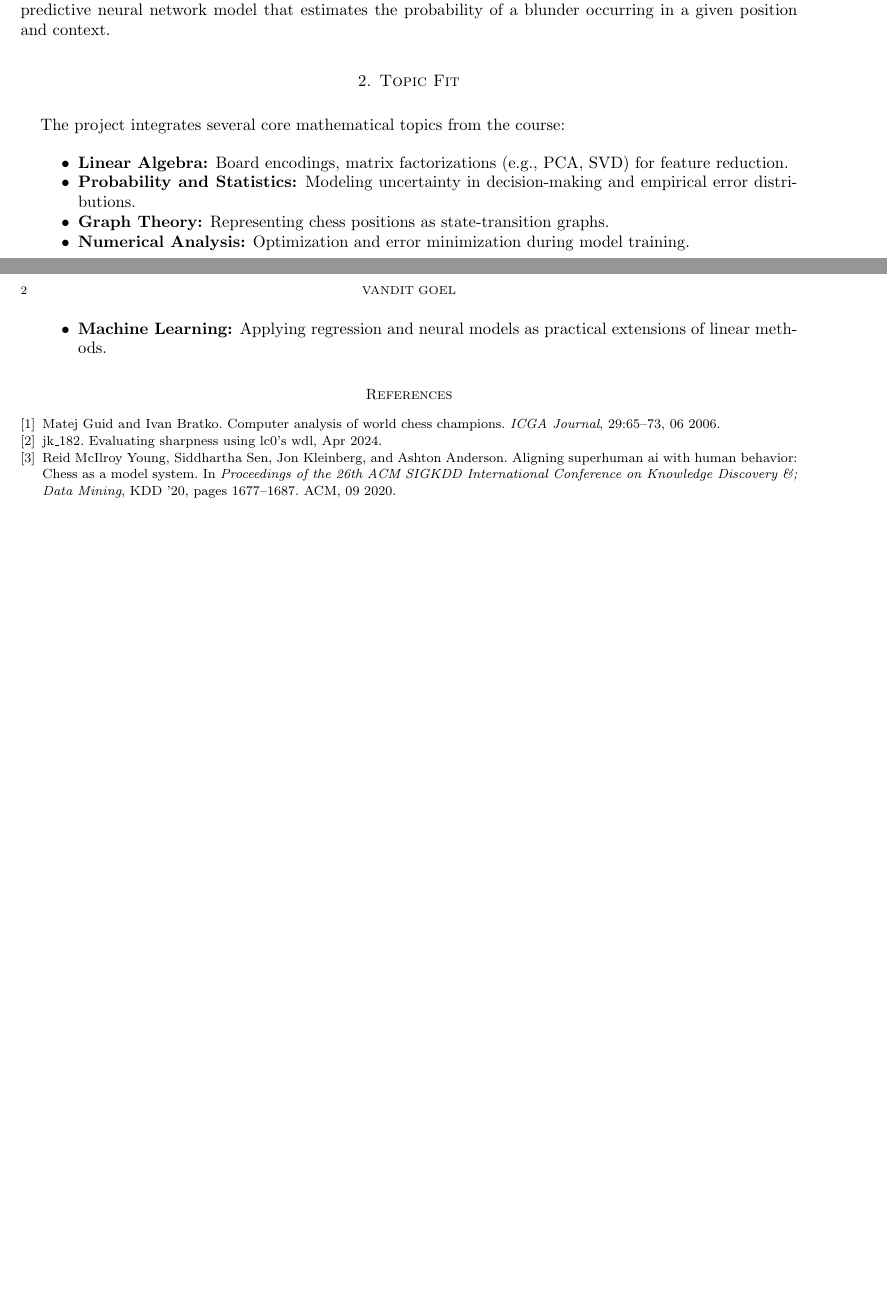
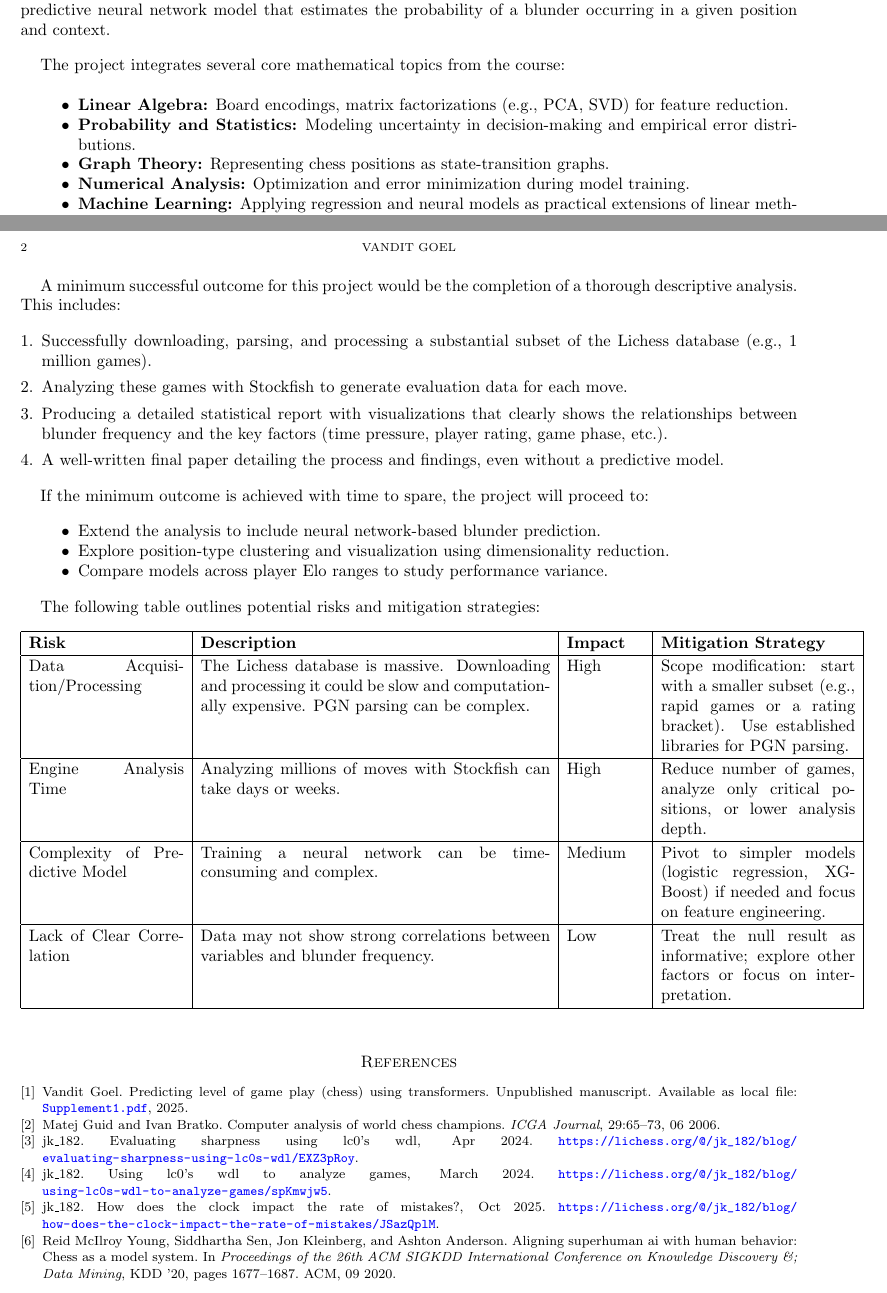
Before and after one commit to vandyG/blunder-analysis-paper, a LaTeX paper (tex/research_paper.tex, which reads tex/references.bib): two parts of pages 1 and 2 of 2, joined at a grey line, cut so that both start at the same text, the shorter picture padded with empty space. Compiled offline with pdfLaTeX.

Commit message:
feat: complete outline

```diff
--- a/tex/references.bib
+++ b/tex/references.bib
@@ -5,3 +5,6 @@
   author  = {jk\_$182$},
   year    = {2024},
   month   = {Apr}
+}
+
+@misc{jk_182_2025,
@@ -30,3 +48,6 @@
   pages      = {1677-1687},
   collection = {KDD '20}
 }
+
+@unpublished{vandy_final_paper_2025,
+  author    = {Vandit Goel},
@@ -32,0 +57,2 @@
+  file      = {:../data/reports/Supplement1.pdf:PDF}
+}
--- a/tex/research_paper.tex
+++ b/tex/research_paper.tex
@@ -36,6 +36,7 @@
 
 \documentclass{amsart}
 \usepackage{enumitem} % added to allow custom enumerate labels
+\usepackage{color} % kept minimal; xcolor not needed for the table
 %% \usepackage{microtype} % improves justification and typography
 \usepackage[margin=1in]{geometry} % modest margins for better output layout
 \usepackage[colorlinks=true,linkcolor=blue,urlcolor=blue]{hyperref} % clickable links and PDF metadata
@@ -104,8 +105,9 @@ A "blunder" will be defined as a move that causes a substantial negative shift i
 
 The ultimate goal is to move beyond simple blunder identification and develop a model that captures the interplay between these variables. The final phase of the project will involve an attempt to create a predictive neural network model that estimates the probability of a blunder occurring in a given position and context.
 %%%%%%%%%%%%%%%%%%%%%%%%%%%%%%%%%%%%%%%%%%%%%%%%%%%%
-\section{Topic Fit}
+% \section{Topic Fit}
 %%%%%%%%%%%%%%%%%%%%%%%%%%%%%%%%%%%%%%%%%%%%%%%%%%%%
+
 The project integrates several core mathematical topics from the course:
 
 \begin{itemize}
@@ -116,10 +118,51 @@ The project integrates several core mathematical topics from the course:
     \item \textbf{Machine Learning:} Applying regression and neural models as practical extensions of linear methods.
 \end{itemize}
 
+%%%%%%%%%%%%%%%%%%%%%%%%%%%%%%%%%%%%%%%%%%%%%%%%%%%%
+% \section{Minimum Success Criteria}
+%%%%%%%%%%%%%%%%%%%%%%%%%%%%%%%%%%%%%%%%%%%%%%%%%%%%
+A minimum successful outcome for this project would be the completion of a thorough descriptive analysis. This includes:
+
+\begin{enumerate}
+    \item Successfully downloading, parsing, and processing a substantial subset of the Lichess database (e.g., 1 million games).
+    \item Analyzing these games with Stockfish to generate evaluation data for each move.
+    \item Producing a detailed statistical report with visualizations that clearly shows the relationships between blunder frequency and the key factors (time pressure, player rating, game phase, etc.).
+    \item A well-written final paper detailing the process and findings, even without a predictive model.
+\end{enumerate}
+
+% \section{Stretch Goals}
+If the minimum outcome is achieved with time to spare, the project will proceed to:
+\begin{itemize}
+    \item Extend the analysis to include neural network-based blunder prediction.
+    \item Explore position-type clustering and visualization using dimensionality reduction.
+    \item Compare models across player Elo ranges to study performance variance.
+\end{itemize}
+
+% \section{Risk Mitigation}
+
+The following table outlines potential risks and mitigation strategies:
+\begin{table}[htbp]
+\centering
+% increase row height and set visible border thickness
+\renewcommand{\arraystretch}{1.15}
+\setlength{\arrayrulewidth}{0.5pt}
+\begin{tabular}{|p{0.20\linewidth}|p{0.45\linewidth}|p{0.10\linewidth}|p{0.25\linewidth}|}
+\hline
+\textbf{Risk} & \textbf{Description} & \textbf{Impact} & \textbf{Mitigation Strategy} \\
+\hline
+Data Acquisition/Processing & The Lichess database is massive. Downloading and processing it could be slow and computationally expensive. PGN parsing can be complex. & High & Scope modification: start with a smaller subset (e.g., rapid games or a rating bracket). Use established libraries for PGN parsing. \\
+\hline
+Engine Analysis Time & Analyzing millions of moves with Stockfish can take days or weeks. & High & Reduce number of games, analyze only critical positions, or lower analysis depth. \\
+\hline
+Complexity of Predictive Model & Training a neural network can be time-consuming and complex. & Medium & Pivot to simpler models (logistic regression, XGBoost) if needed and focus on feature engineering. \\
+\hline
+Lack of Clear Correlation & Data may not show strong correlations between variables and blunder frequency. & Low & Treat the null result as informative; explore other factors or focus on interpretation. \\
+\hline
+\end{tabular}
+\end{table}
 
 % bibliography (BibTeX)
 {
-    \small
     \bibliographystyle{plain}
     \bibliography{references}
     \nocite{*}
```
Also changed, not shown: data/reports/Supplement1.pdf (added), tex/references.bib (20 more changed lines).
